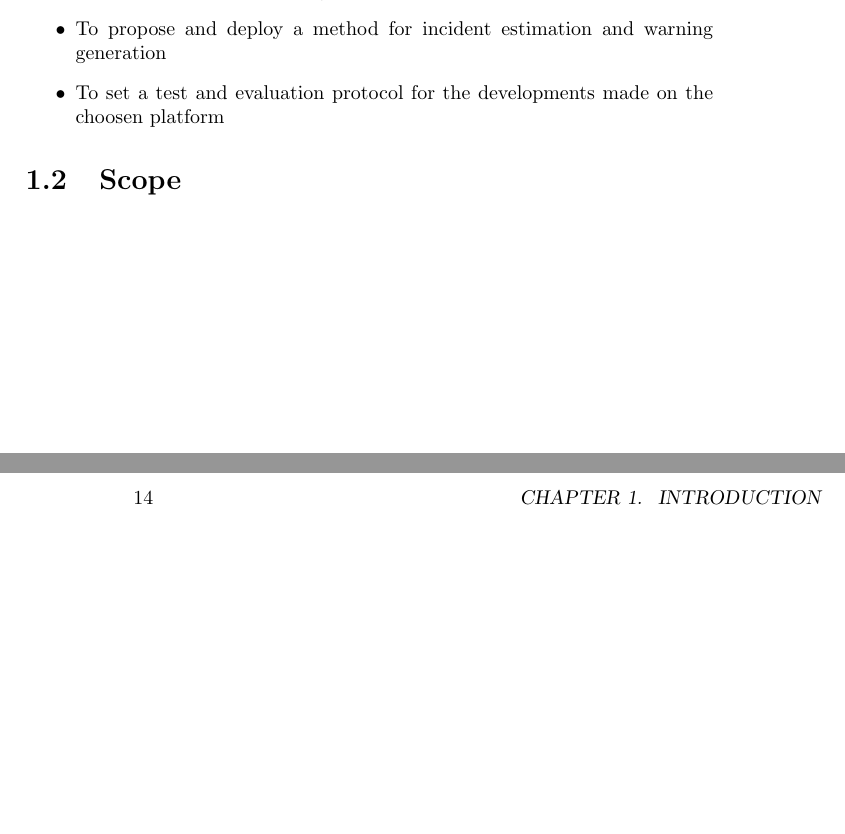
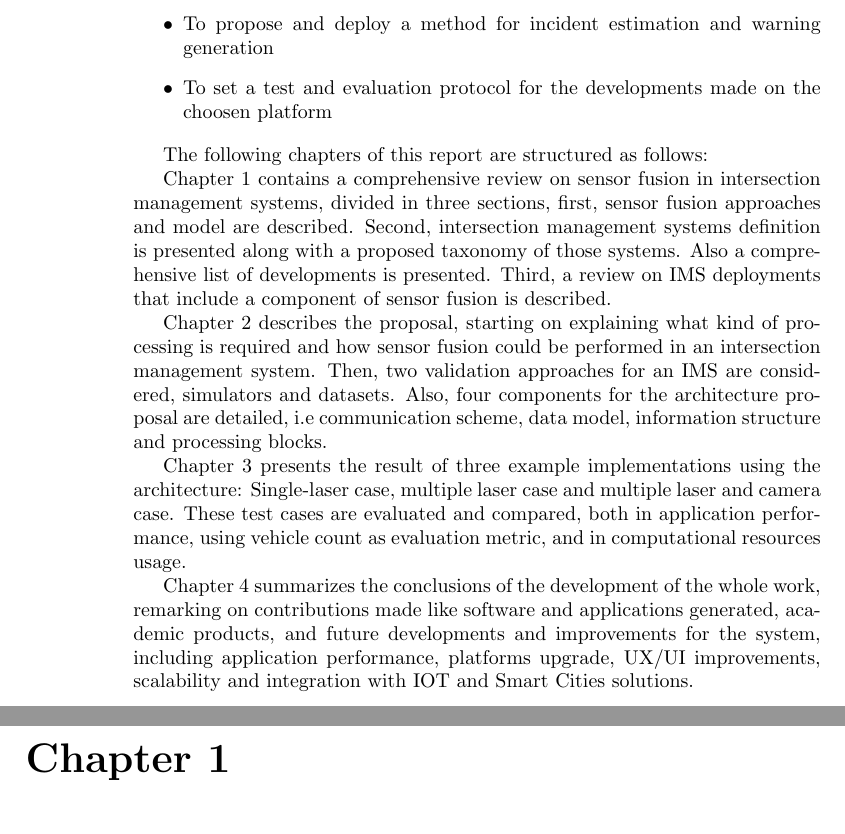
Before and after one commit to gustavovelascoh/msc-report, a LaTeX thesis (main.tex, which reads ch1-introduction.tex): two parts of pages 15 and 16 of 67 before the commit and two parts of pages 16 and 17 of 67 after it, joined at a grey line, cut so that both start at the same text, the shorter picture padded with empty space. Compiled offline with pdfLaTeX.

Commit message:
Introduction chapter updated

```diff
--- a/ch1-introduction.tex
+++ b/ch1-introduction.tex
@@ -14,4 +21,13 @@ The main goal for this proposal is to conceive a multisensor architecture for an
 \item To set a test and evaluation protocol for the developments made on the choosen platform
 \end{itemize}
 
-\section{Scope}
+
+The following chapters of this report are structured as follows:
+
+Chapter 1 contains a comprehensive review on sensor fusion in intersection management systems, divided in three sections, first, sensor fusion approaches and model are described. Second, intersection management systems definition is presented along with a proposed taxonomy of those systems. Also a comprehensive list of developments is presented. Third, a review on IMS deployments that include a component of sensor fusion is described.
+
+Chapter 2 describes the proposal, starting on explaining what kind of processing is required and how sensor fusion could be performed in an intersection management system. Then, two validation approaches for an IMS are considered, simulators and datasets. Also, four components for the architecture proposal are detailed, i.e communication scheme, data model, information structure and processing blocks.
+
+Chapter 3 presents the result of three example implementations using the architecture: Single-laser case, multiple laser case and multiple laser and camera case. These test cases are evaluated and compared, both in application performance, using vehicle count as evaluation metric, and in computational resources usage.
+
+Chapter 4 summarizes the conclusions of the development of the whole work, remarking on contributions made like software and applications generated, academic products, and future developments and improvements for the system, including application performance, platforms upgrade, UX/UI improvements, scalability and integration with IOT and Smart Cities solutions.
```
Also changed, not shown: ch1-introduction.tex (13 more changed lines).
